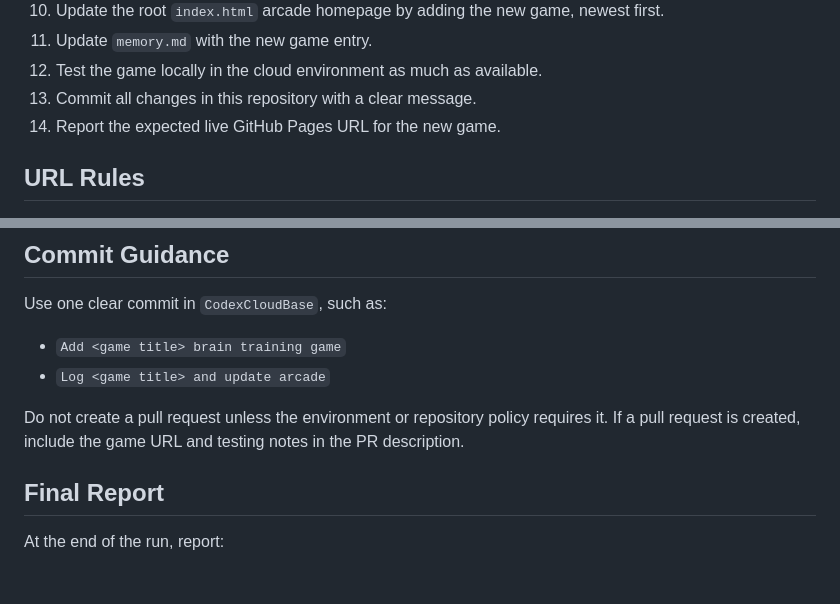
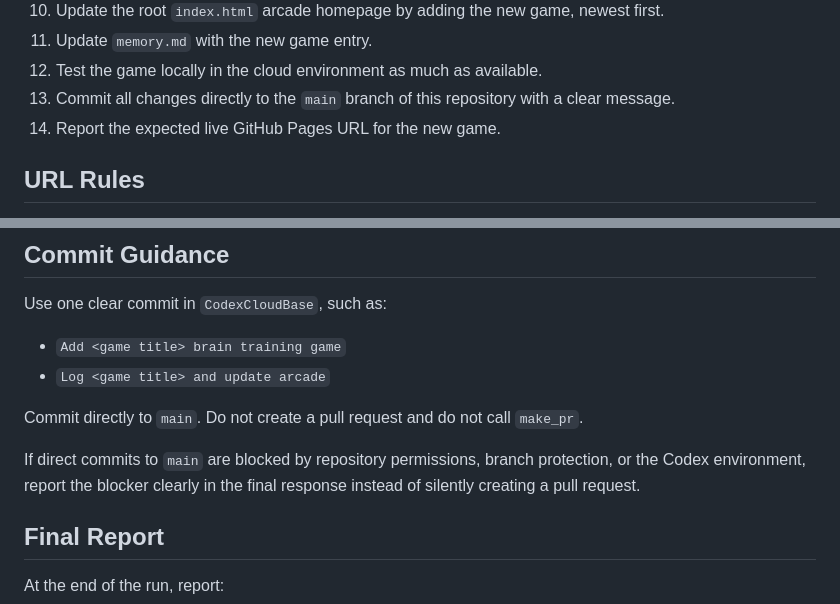
Before and after one commit to nsanchezBG/CodexCloudBase, a Markdown page: instructions.md, 2 parts joined by grey strips. Drawn GitHub-style; blank space fills up the shorter version.

Commit message:
Require direct main commits for daily games

```diff
--- a/instructions.md
+++ b/instructions.md
@@ -38,7 +38,7 @@ GitHub Pages should be enabled once for this repository from branch `main`, fold
 10. Update the root `index.html` arcade homepage by adding the new game, newest first.
 11. Update `memory.md` with the new game entry.
 12. Test the game locally in the cloud environment as much as available.
-13. Commit all changes in this repository with a clear message.
+13. Commit all changes directly to the `main` branch of this repository with a clear message.
 14. Report the expected live GitHub Pages URL for the new game.
 
 ## URL Rules
@@ -198,7 +198,9 @@ Use one clear commit in `CodexCloudBase`, such as:
 - `Add <game title> brain training game`
 - `Log <game title> and update arcade`
 
-Do not create a pull request unless the environment or repository policy requires it. If a pull request is created, include the game URL and testing notes in the PR description.
+Commit directly to `main`. Do not create a pull request and do not call `make_pr`.
+
+If direct commits to `main` are blocked by repository permissions, branch protection, or the Codex environment, report the blocker clearly in the final response instead of silently creating a pull request.
 
 ## Final Report
 
```
